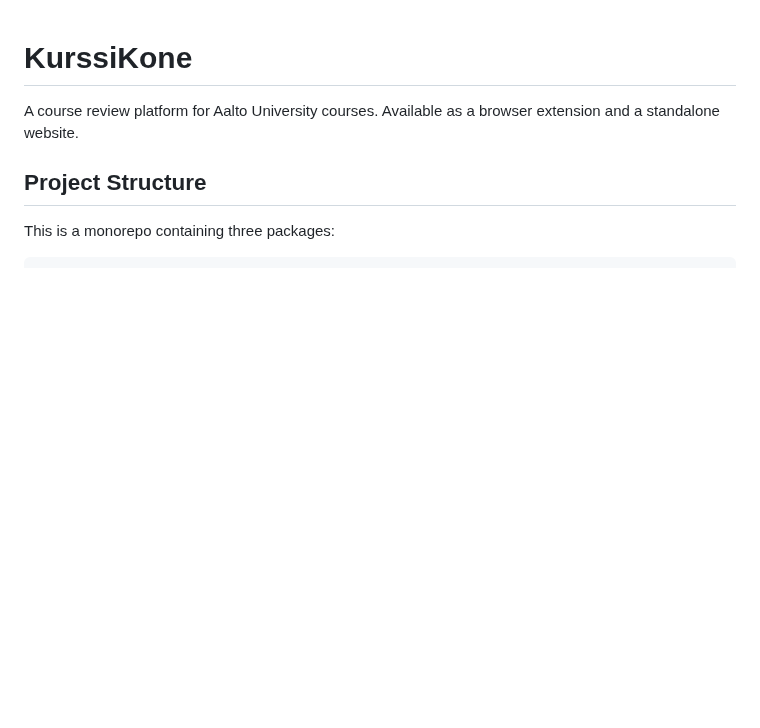
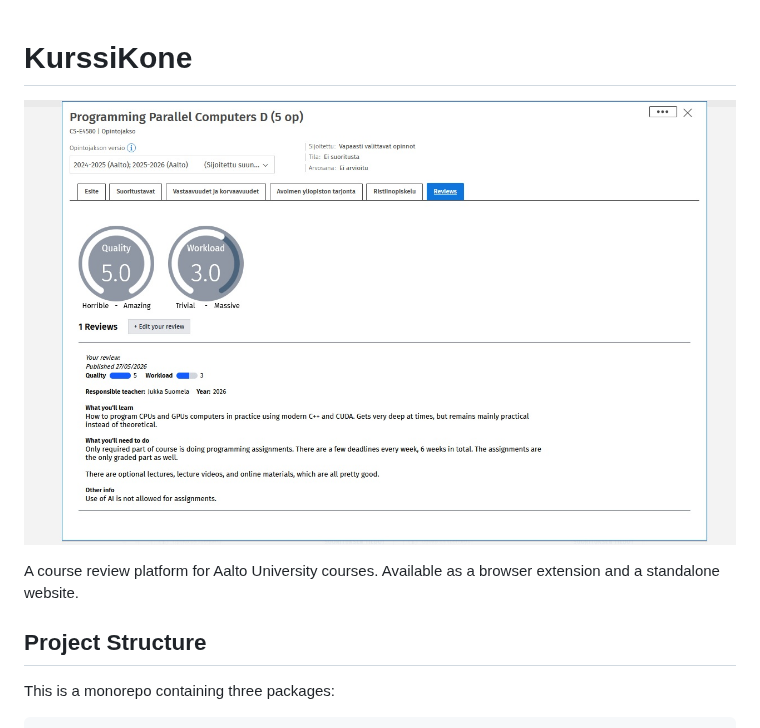
Before and after one commit to Tietokilta/kurssikone, a Markdown page: README.md, the part around the change. Drawn GitHub-style; pictures changed too: example_1.jpg (added); blank space fills up the shorter version.

Commit message:
Add example images

```diff
--- a/README.md
+++ b/README.md
@@ -1,4 +1,6 @@
 # KurssiKone
+
+![Example of KurssiKone](example_1.jpg)
 
 A course review platform for Aalto University courses. Available as a browser extension and a standalone website.
 
```
Also changed, not shown: example_2.jpg (added), example_3.png (added).
